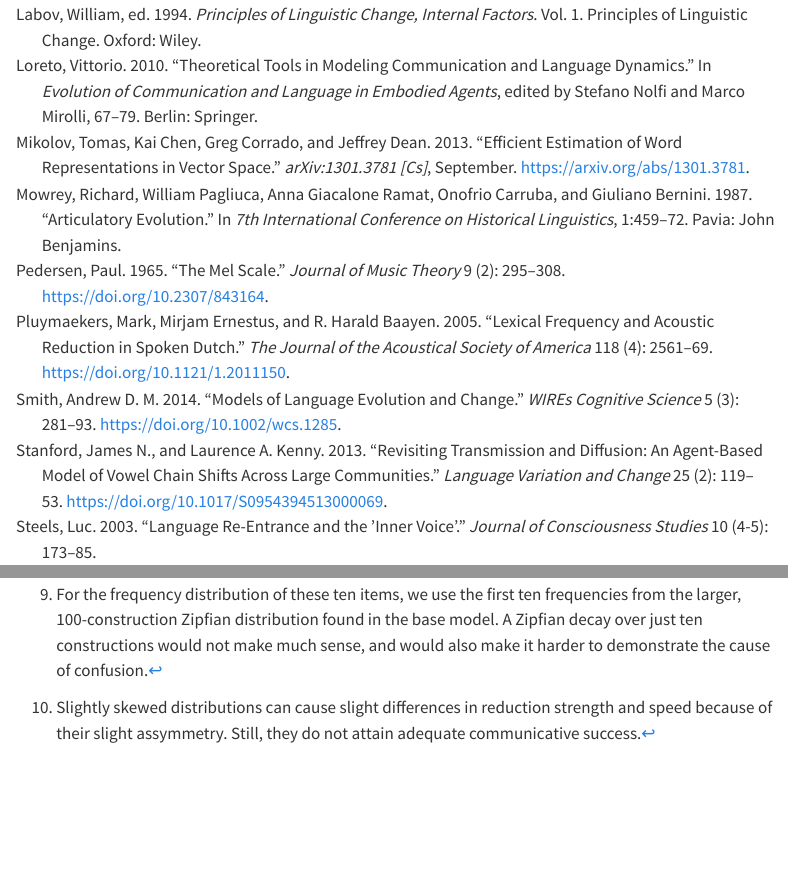
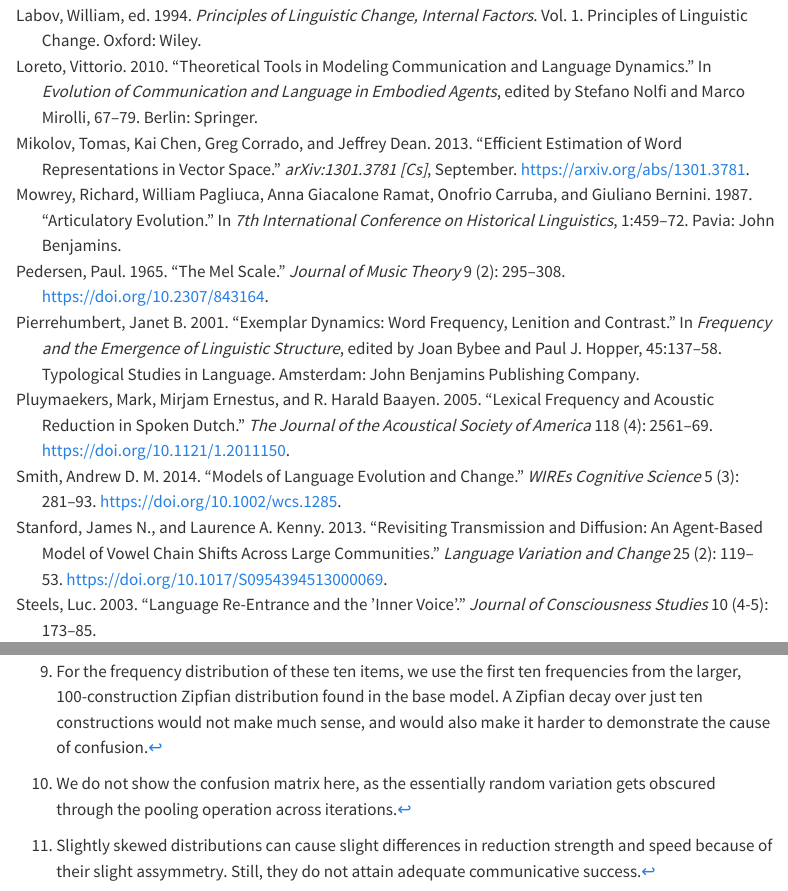
Before and after one commit to AntheSevenants/fwo-frequency-reduction, a Quarto document (article/article.qmd): the page in a window 1100 px wide, from 7620 px down before the commit and from 7450 px down after it, so that both start at the same text, and a second part further down, joined at a grey line. Rendered offline with R 4.5, knitr and Pandoc in place of Quarto, with nearby package versions; menus at the side of the page are left out.

Commit message:
Remove confusion matrix from no zipfian no feedback model and explain why

```diff
--- a/article/references.bib
+++ b/article/references.bib
@@ -464,3 +464,15 @@
   keywords = {Computational linguistics,Covariance,Entropy,Grammar,Linguistic morphology,Neurons,Probability distribution,Statistical mechanics},
   file = {C:\Users\u0128513\Zotero\storage\66CC72JB\Aitchison et al. - 2016 - Zipf’s Law Arises Naturally When There Are Underlying, Unobserved Variables.pdf}
 }
+
+@incollection{pierrehumbert_exemplar_2001,
+  title = {Exemplar Dynamics: {{Word}} Frequency, Lenition and Contrast},
+  booktitle = {Frequency and the {{Emergence}} of {{Linguistic Structure}}},
+  author = {Pierrehumbert, Janet B.},
+  editor = {Bybee, Joan and Hopper, Paul J.},
+  year = 2001,
+  series = {Typological Studies in Language},
+  volume = {45},
+  pages = {137--158},
+  publisher = {John Benjamins Publishing Company},
+  address = {Amsterdam},
```
Also changed, not shown: article/article.qmd (+3 -3 lines), article/references.bib (5 more changed lines).
